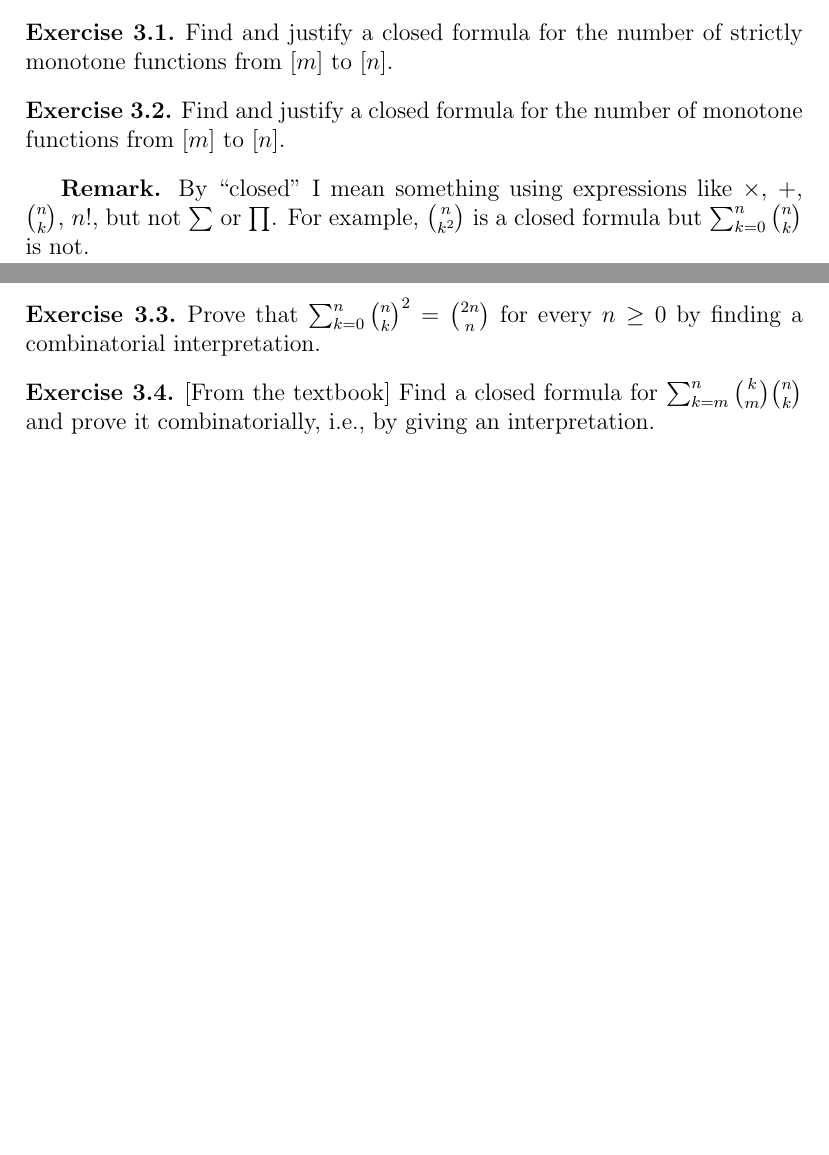
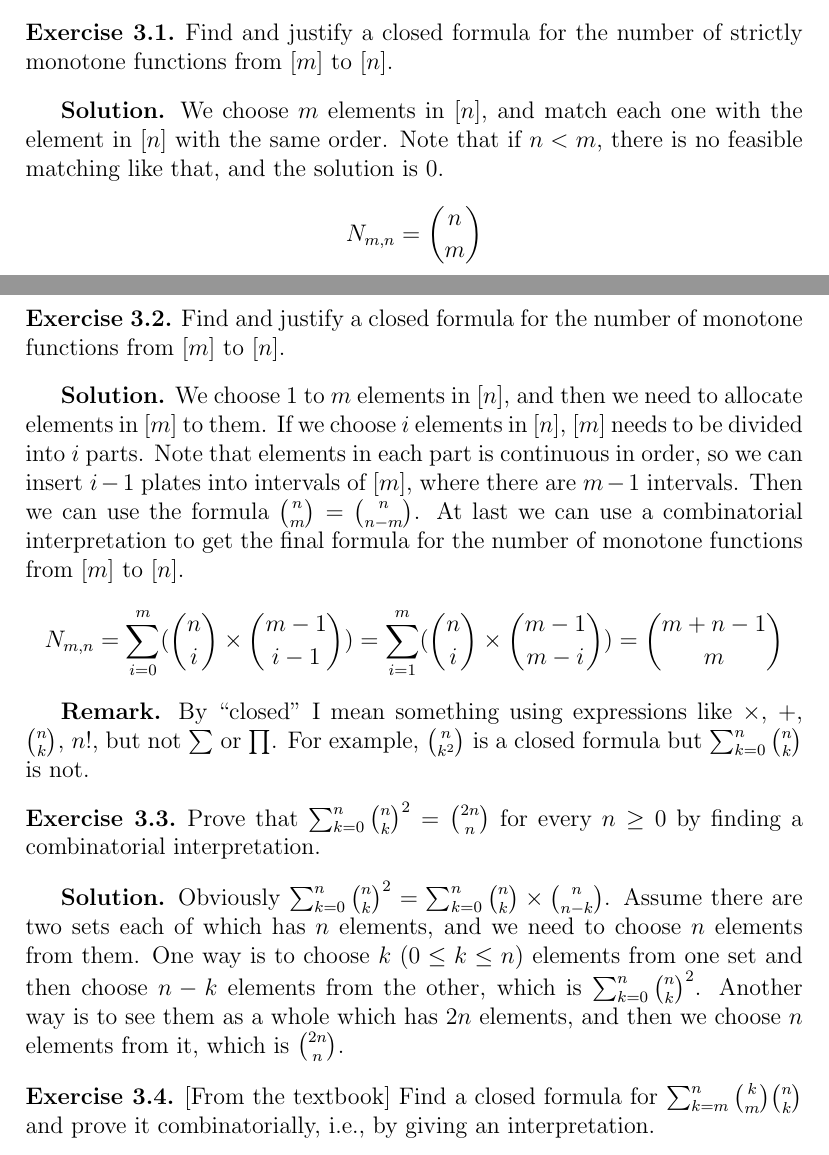
Before and after one commit to lucienlym/CSMathHW, a LaTeX problem sheet (h3/homework-03-basic-counting.tex): two parts of pages 1 and 2 of 2 before the commit and two parts of pages 1 and 2 of 3 after it, joined at a grey line, cut so that both start at the same text, the shorter picture padded with empty space. Compiled offline with pdfLaTeX.

Commit message:
add solution to Ex3.1 3.2 3.3

```diff
--- a/h3/homework-03-basic-counting.tex
+++ b/h3/homework-03-basic-counting.tex
@@ -28,11 +27,20 @@ It is  {\em strictly monotone} if $f(1) < f(2) < \dots < f(m)$.
    Find and justify a closed formula for the number of strictly
    monotone functions from $[m]$ to $[n]$.
 \end{exercise}
-
+\textbf{Solution.}
+    We choose $m$ elements in $[n]$, and match each one with the element in $[n]$ with the same order. Note that if $n < m$, there is no feasible matching like that, and the solution is $0$.
+$$
+    N_{m,n}=\binom{n}{m}
+$$
 
 \begin{exercise}
    Find and justify a closed formula for the number of monotone functions from $[m]$ to $[n]$.
 \end{exercise}
+\textbf{Solution.}
+    We choose $1$ to $m$ elements in $[n]$, and then we need to allocate elements in $[m]$ to them. If we choose $i$ elements in $[n]$, $[m]$ needs to be divided into $i$ parts. Note that elements in each part is continuous in order, so we can insert $i-1$ plates into intervals of $[m]$, where there are $m-1$ intervals. Then we can use the formula $\binom{n}{m}=\binom{n}{n-m}$. At last we can use a combinatorial interpretation to get the final formula for the number of monotone functions from $[m]$ to $[n]$.
+$$
+    N_{m,n}=\sum^m_{i=0}(\binom{n}{i}\times\binom{m-1}{i-1})=\sum^m_{i=1}(\binom{n}{i}\times\binom{m-1}{m-i})=\binom{m+n-1}{m}
+$$
 
 \textbf{Remark.} By ``closed'' I mean something using expressions like $\times$, $+$,
 ${n \choose k}$, $n!$, but not $\sum$ or $\prod$.
@@ -43,7 +51,8 @@ $\sum_{k=0}^n {n \choose k}$ is not.
 \begin{exercise}
   Prove that $\sum_{k=0}^n {n \choose k}^2 = {2n \choose n}$ for every $n \geq 0$ by finding a combinatorial interpretation.
 \end{exercise}
-
+\textbf{Solution.}
+    Obviously $\sum_{k=0}^n {n \choose k}^2 = \sum_{k=0}^n {n \choose k}\times{n \choose {n-k}}$. Assume there are two sets each of which has $n$ elements, and we need to choose $n$ elements from them. One way is to choose $k$ ($0\leq k\leq n$) elements from one set and then choose $n-k$ elements from the other, which is $\sum_{k=0}^n {n \choose k}^2$. Another way is to see them as a whole which has $2n$ elements, and then we choose $n$ elements from it, which is ${2n \choose n}$.
 \begin{exercise}[From the textbook]
    Find a closed formula for $\sum_{k=m}^n {k \choose m}{n \choose k}$ and prove it combinatorially, i.e., by giving an
    interpretation.
```
Also changed, not shown: h3/homework-03-basic-counting.pdf, h3/homework-03-basic-counting.tex (1 more changed lines), 1 other file.
